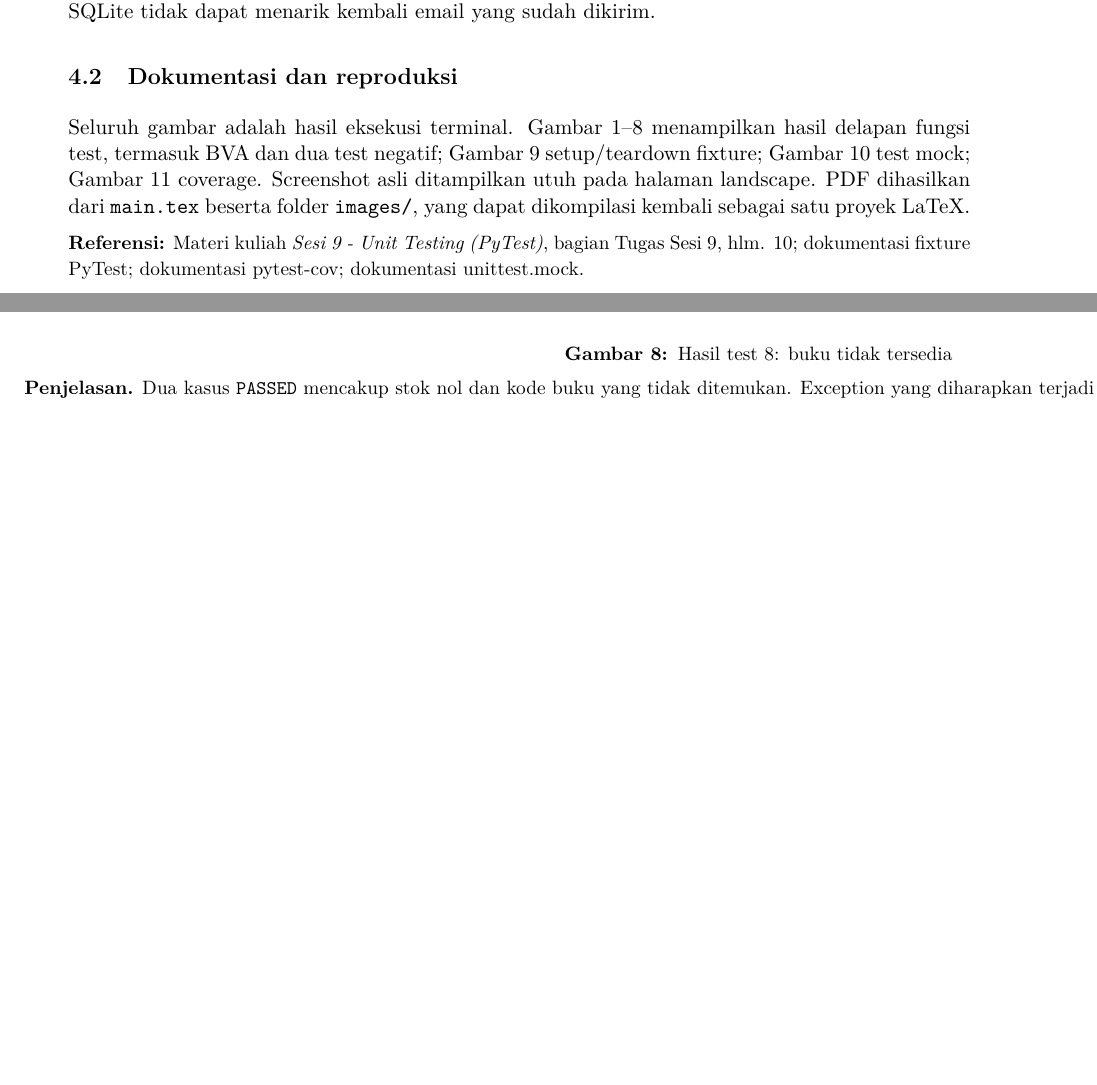
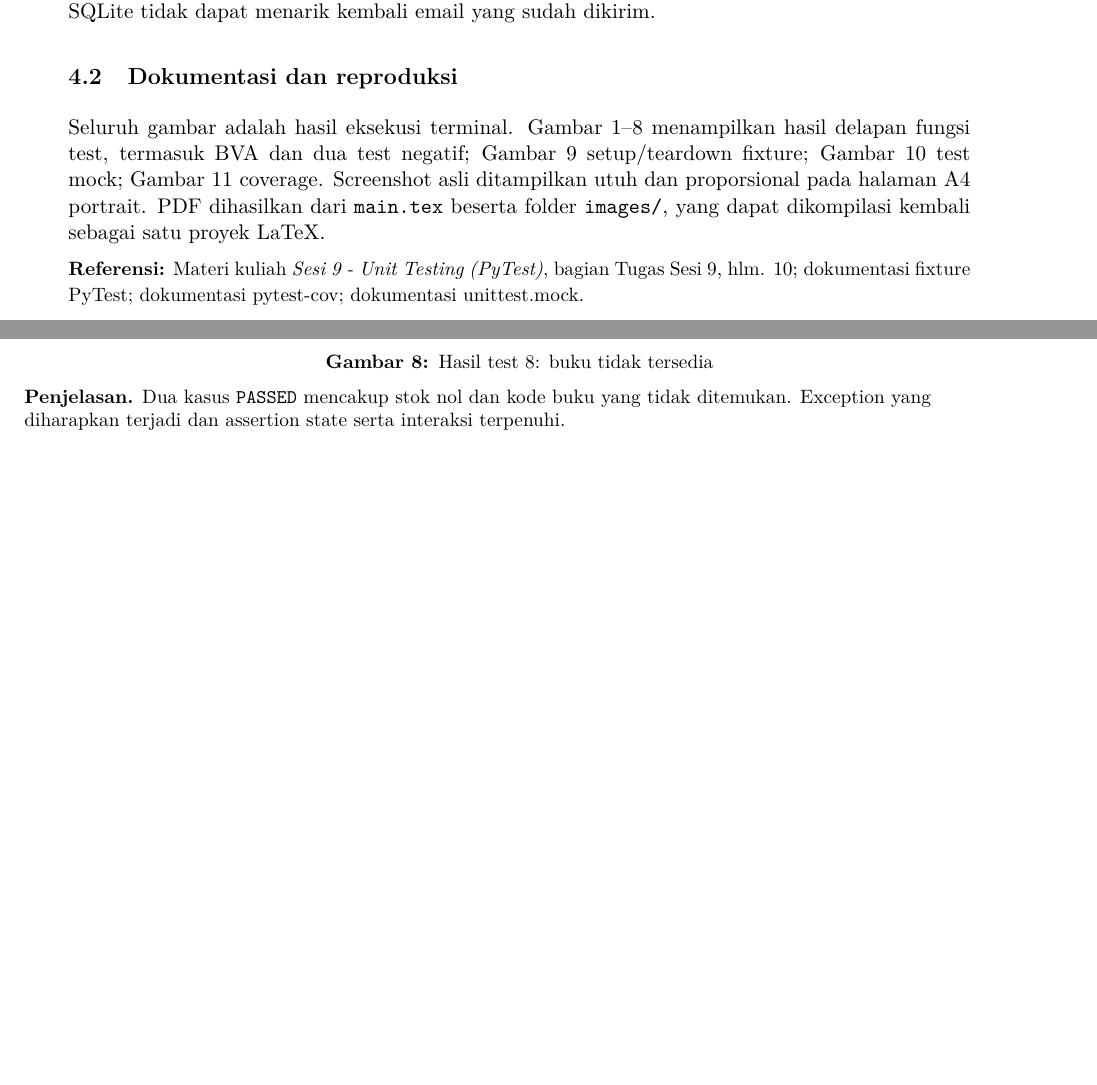
Before and after one commit to Bambang-code/software-testing-sesi9-pytest, a LaTeX document (laporan/latex/main.tex): two parts of pages 4 and 12 of 15, joined at a grey line, cut so that both start at the same text, the shorter picture padded with empty space. The pictures show the PDF file laporan/latex/main.pdf that the author committed with the source.

Commit message:
Ubah seluruh halaman laporan menjadi A4 portrait

```diff
--- a/laporan/latex/main.tex
+++ b/laporan/latex/main.tex
@@ -6,7 +6,6 @@
 \usepackage{booktabs,tabularx,array}
 \usepackage{enumitem}
 \usepackage{graphicx,caption}
-\usepackage{pdflscape}
 \usepackage{tikz}
 \usepackage{fancyhdr}
 \usepackage{listings}
@@ -63,7 +62,7 @@
   }%
   \captionof{figure}{#3}\label{bukti:#1}
   \medskip{\raggedright\small\textbf{Penjelasan.} #4\par}
-  \smallskip\hfill{\small Halaman \thepage}
+  \vfill\hfill{\small Halaman \thepage}
 }
 \begin{document}
 \hypersetup{pageanchor=false}
@@ -265,7 +264,7 @@ email yang sudah dikirim.
 Seluruh gambar adalah hasil eksekusi terminal. Gambar 1--8 menampilkan hasil
 delapan fungsi test, termasuk BVA dan dua test negatif; Gambar 9 setup/teardown
 fixture; Gambar 10 test mock; Gambar 11 coverage. Screenshot asli ditampilkan
-utuh pada halaman landscape. PDF dihasilkan dari \texttt{main.tex} beserta
+utuh dan proporsional pada halaman A4 portrait. PDF dihasilkan dari \texttt{main.tex} beserta
 folder \texttt{images/}, yang dapat dikompilasi kembali sebagai satu proyek LaTeX.
 
 {\small\textbf{Referensi:}
@@ -275,7 +274,6 @@ Materi kuliah \textit{Sesi 9 - Unit Testing (PyTest)}, bagian Tugas Sesi 9, hlm.
 \href{https://docs.python.org/3/library/unittest.mock.html}{dokumentasi unittest.mock}.}
 
 \newgeometry{margin=1.5cm}
-\begin{landscape}
 \pagestyle{empty}
 \bukti{01}{01-test-bva-denda.png}{Hasil test 1: BVA denda}
 {Enam kasus parameter ditampilkan dengan status \texttt{PASSED} dan ringkasan
```
Also changed, not shown: laporan/PANDUAN_SCREENSHOT.md (+2 -1 lines), README.md, laporan/latex/main.pdf, laporan/latex/main.tex (1 more changed lines), 1 other file.
